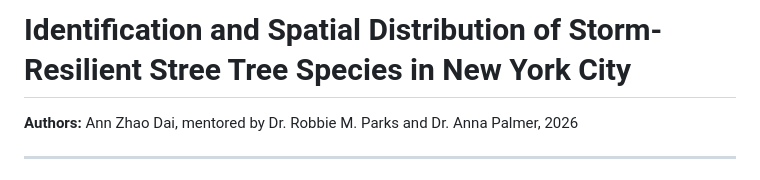
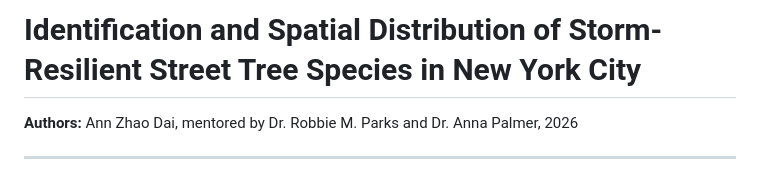
Before and after one commit to sparklabnyc/street_tree_storm_resistance_2026, a Markdown page: README.md, the part around the change. GitHub-like rendering.

```diff
--- a/README.md
+++ b/README.md
@@ -1,4 +1,4 @@
-# Identification and Spatial Distribution of Storm-Resilient Stree Tree Species in New York City
+# Identification and Spatial Distribution of Storm-Resilient Street Tree Species in New York City
 
 **Authors:**
 Ann Zhao Dai, mentored by Dr. Robbie M. Parks and Dr. Anna Palmer, 2026
```
